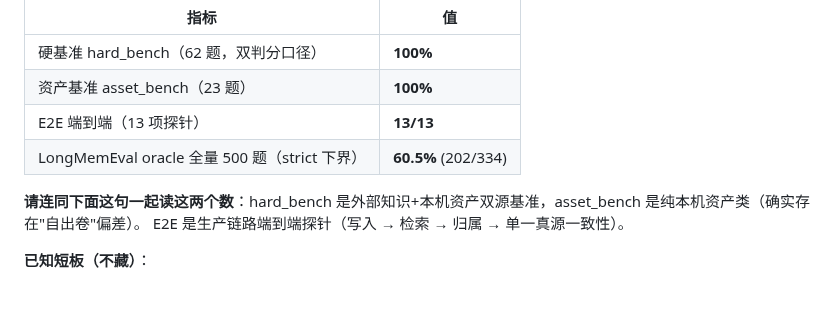
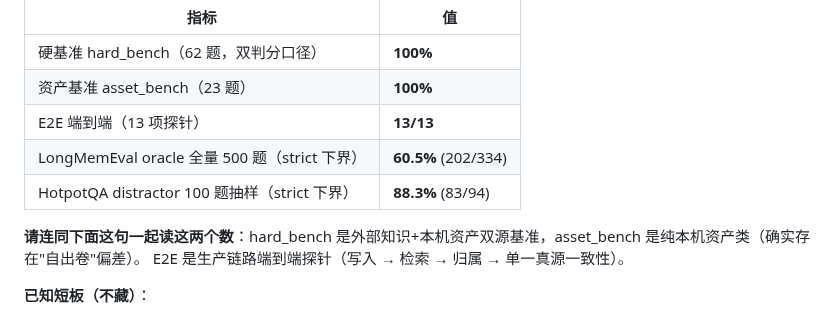
Before and after one commit to MemTether/MemTether, a Markdown page: README.md, the part around the change. GitHub-like rendering.

Commit message:
docs: add HotpotQA 100-sample benchmark (strict 88.3%) to README

```diff
--- a/README.md
+++ b/README.md
@@ -361,6 +361,7 @@ python mem.py search "跨客户端共享"
 | 资产基准 asset_bench（23 题） | **100%** |
 | E2E 端到端（13 项探针） | **13/13** |
 | LongMemEval oracle 全量 500 题（strict 下界） | **60.5%** (202/334) |
+| HotpotQA distractor 100 题抽样（strict 下界） | **88.3%** (83/94) |
 
 **请连同下面这句一起读这两个数**：hard_bench 是外部知识+本机资产双源基准，asset_bench 是纯本机资产类（确实存在"自出卷"偏差）。
 E2E 是生产链路端到端探针（写入 → 检索 → 归属 → 单一真源一致性）。
```
